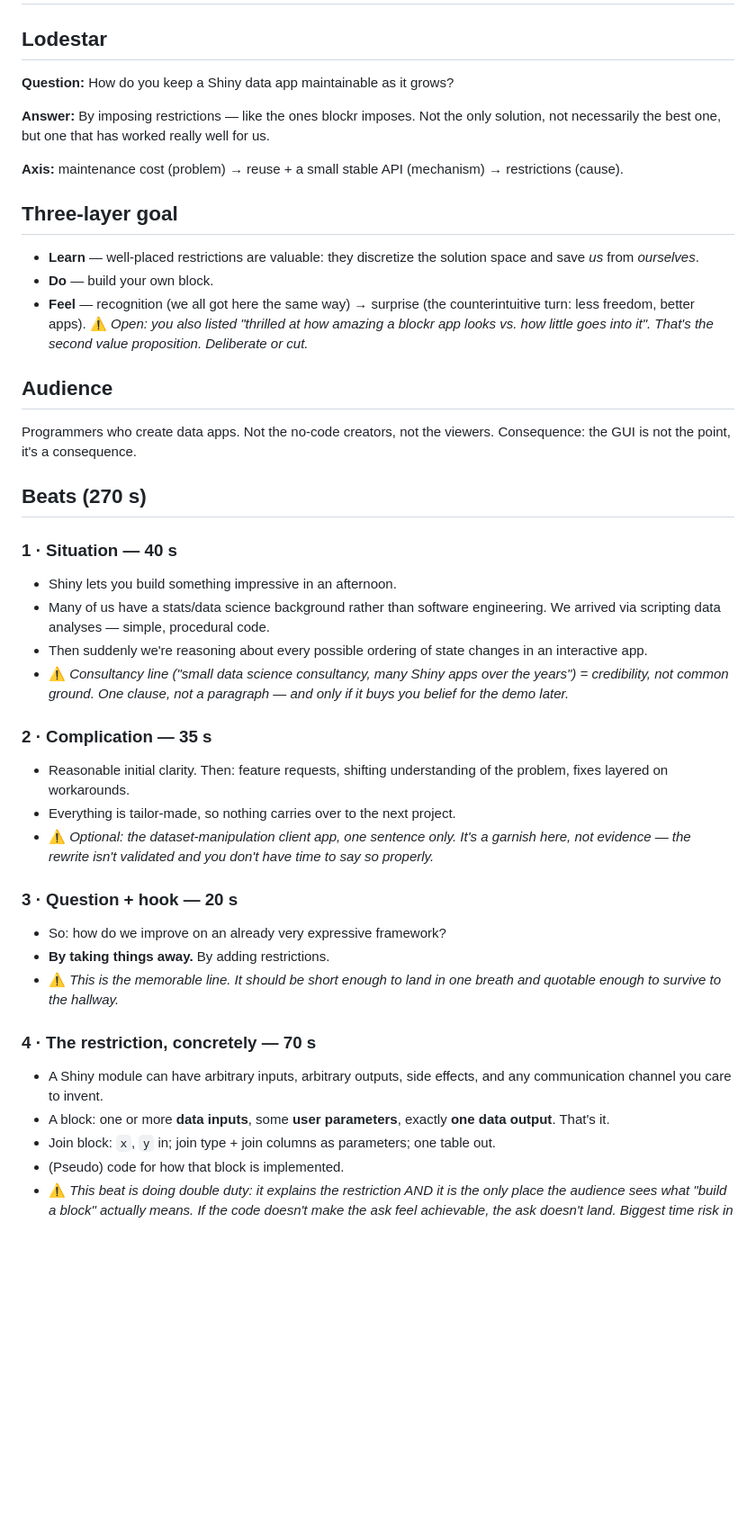
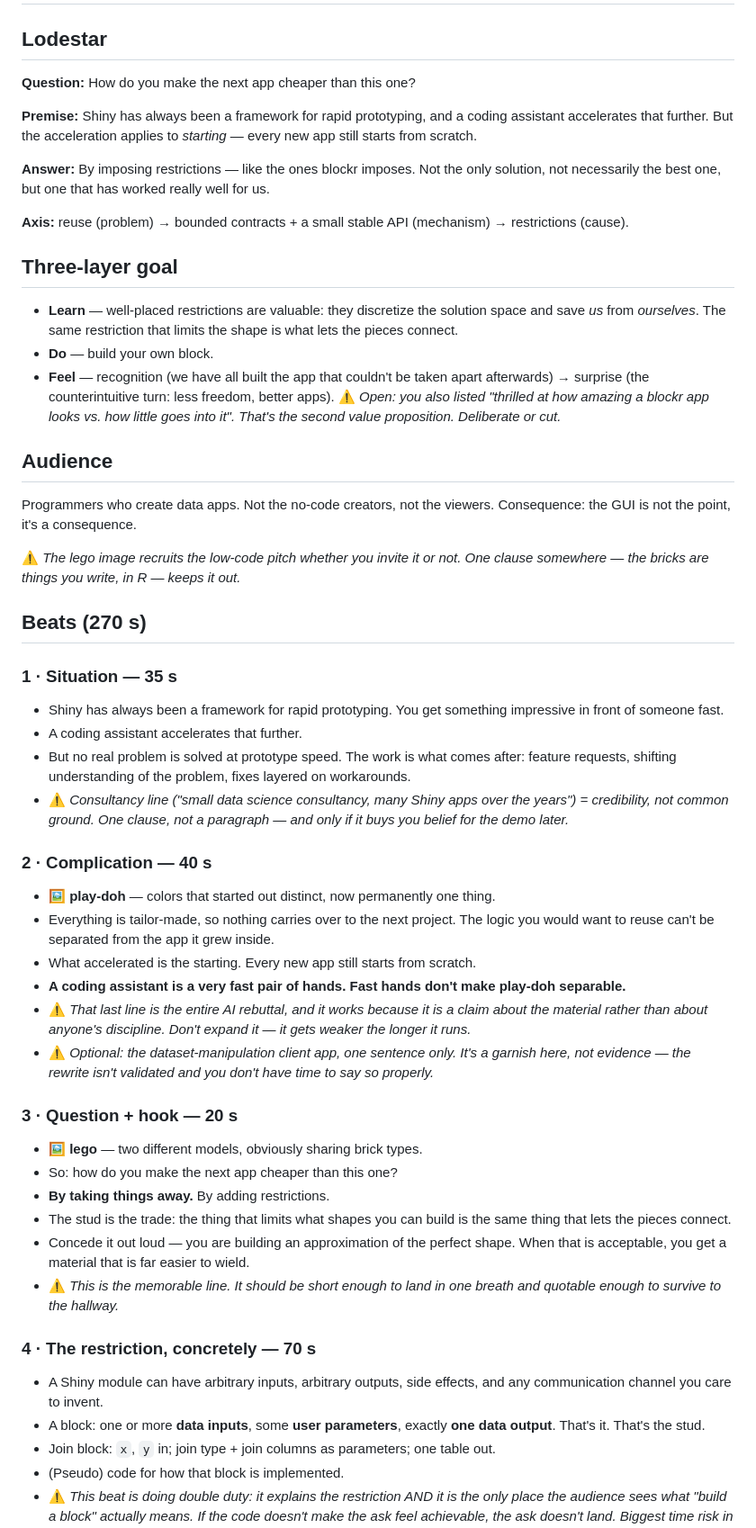
Before and after one commit to nbenn/posit-conf-2026, a Markdown page: outline.md, the part around one of its changes. Shown at 90% size. GitHub-like rendering; blank space fills up the shorter version.

Commit message:
Reframe around reuse, add play-doh/lego images

```diff
--- a/outline.md
+++ b/outline.md
@@ -2,20 +2,26 @@
 
 ## Lodestar
 
-**Question:** How do you keep a Shiny data app maintainable as it grows?
+**Question:** How do you make the next app cheaper than this one?
+
+**Premise:** Shiny has always been a framework for rapid prototyping, and a coding
+assistant accelerates that further. But the acceleration applies to *starting* —
+every new app still starts from scratch.
 
 **Answer:** By imposing restrictions — like the ones blockr imposes. Not the only
 solution, not necessarily the best one, but one that has worked really well for us.
 
-**Axis:** maintenance cost (problem) → reuse + a small stable API (mechanism) → restrictions (cause).
+**Axis:** reuse (problem) → bounded contracts + a small stable API (mechanism) →
+restrictions (cause).
 
 ## Three-layer goal
 
 - **Learn** — well-placed restrictions are valuable: they discretize the solution
-  space and save *us* from *ourselves*.
+  space and save *us* from *ourselves*. The same restriction that limits the shape
+  is what lets the pieces connect.
 - **Do** — build your own block.
-- **Feel** — recognition (we all got here the same way) → surprise (the
-  counterintuitive turn: less freedom, better apps).
+- **Feel** — recognition (we have all built the app that couldn't be taken apart
+  afterwards) → surprise (the counterintuitive turn: less freedom, better apps).
   ⚠ *Open: you also listed "thrilled at how amazing a blockr app looks vs. how
   little goes into it". That's the second value proposition. Deliberate or cut.*
 
@@ -24,30 +30,44 @@ solution, not necessarily the best one, but one that has worked really well for
 Programmers who create data apps. Not the no-code creators, not the viewers.
 Consequence: the GUI is not the point, it's a consequence.
 
+⚠ *The lego image recruits the low-code pitch whether you invite it or not. One
+clause somewhere — the bricks are things you write, in R — keeps it out.*
+
 ## Beats (270 s)
 
-### 1 · Situation — 40 s
-- Shiny lets you build something impressive in an afternoon.
-- Many of us have a stats/data science background rather than software
-  engineering. We arrived via scripting data analyses — simple, procedural
-  code.
-- Then suddenly we're reasoning about every possible ordering of state changes in
-  an interactive app.
+### 1 · Situation — 35 s
+- Shiny has always been a framework for rapid prototyping. You get something
+  impressive in front of someone fast.
+- A coding assistant accelerates that further.
+- But no real problem is solved at prototype speed. The work is what comes after:
+  feature requests, shifting understanding of the problem, fixes layered on
+  workarounds.
 - ⚠ *Consultancy line ("small data science consultancy, many Shiny apps over the
   years") = credibility, not common ground. One clause, not a paragraph — and only
   if it buys you belief for the demo later.*
 
-### 2 · Complication — 35 s
-- Reasonable initial clarity. Then: feature requests, shifting understanding of the
-  problem, fixes layered on workarounds.
-- Everything is tailor-made, so nothing carries over to the next project.
+### 2 · Complication — 40 s
+- 🖼 **play-doh** — colors that started out distinct, now permanently one thing.
+- Everything is tailor-made, so nothing carries over to the next project. The logic
+  you would want to reuse can't be separated from the app it grew inside.
+- What accelerated is the starting. Every new app still starts from scratch.
+- **A coding assistant is a very fast pair of hands. Fast hands don't make play-doh
+  separable.**
+- ⚠ *That last line is the entire AI rebuttal, and it works because it is a claim
+  about the material rather than about anyone's discipline. Don't expand it — it
+  gets weaker the longer it runs.*
 - ⚠ *Optional: the dataset-manipulation client app, one sentence only. It's a
   garnish here, not evidence — the rewrite isn't validated and you don't have time
   to say so properly.*
 
 ### 3 · Question + hook — 20 s
-- So: how do we improve on an already very expressive framework?
+- 🖼 **lego** — two different models, obviously sharing brick types.
+- So: how do you make the next app cheaper than this one?
 - **By taking things away.** By adding restrictions.
+- The stud is the trade: the thing that limits what shapes you can build is the same
+  thing that lets the pieces connect.
+- Concede it out loud — you are building an approximation of the perfect shape. When
+  that is acceptable, you get a material that is far easier to wield.
 - ⚠ *This is the memorable line. It should be short enough to land in one breath
   and quotable enough to survive to the hallway.*
 
@@ -55,7 +75,7 @@ Consequence: the GUI is not the point, it's a consequence.
 - A Shiny module can have arbitrary inputs, arbitrary outputs, side effects, and
   any communication channel you care to invent.
 - A block: one or more **data inputs**, some **user parameters**, exactly **one
-  data output**. That's it.
+  data output**. That's it. That's the stud.
 - Join block: `x`, `y` in; join type + join columns as parameters; one table out.
 - (Pseudo) code for how that block is implemented.
 - ⚠ *This beat is doing double duty: it explains the restriction AND it is the only
```
Also changed, not shown: other parts of outline.md (+29 -4 lines).
